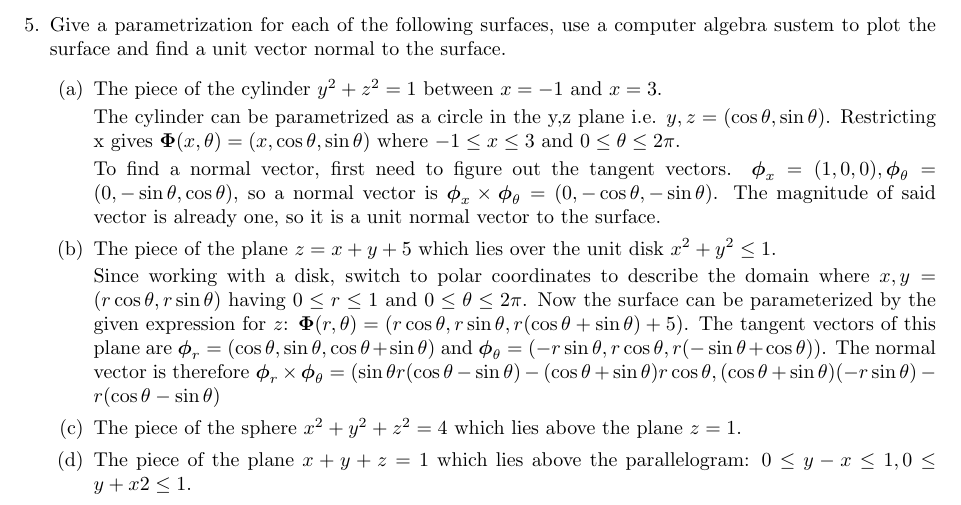
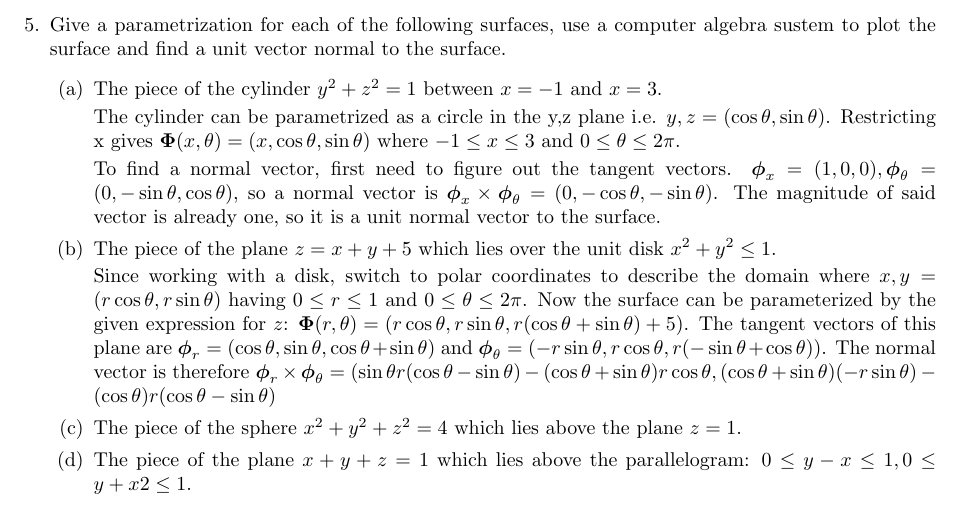
Before and after one commit to poonkeegan/school, a LaTeX document (matb42/a6.tex): part of page 5 of 9, cut so that both start at the same text. Compiled offline with pdfLaTeX.

Commit message:
Sun Feb 25 22:23:57 EST 2018

```diff
--- a/matb42/a6.tex
+++ b/matb42/a6.tex
@@ -75,7 +75,7 @@ Mar 6th 2018}
         To find a normal vector, first need to figure out the tangent vectors. $\boldsymbol \phi_x = (1,0,0), \boldsymbol \phi_{\theta} = (0, -\sin \theta, \cos \theta)$, so a normal vector is $\boldsymbol \phi_x \times \boldsymbol \phi_{\theta} = (0, -\cos \theta, - \sin \theta)$. The magnitude of said vector is already one, so it is a unit normal vector to the surface.
         \item The piece of the plane $z = x + y + 5$ which lies over the unit disk $x^2 + y^2 \leq 1$.
 
-        Since working with a disk, switch to polar coordinates to describe the domain where $x, y = (r \cos \theta, r \sin \theta)$ having $0 \leq r \leq 1$ and $ 0 \leq \theta \leq 2\pi$. Now the surface can be parameterized by the given expression for $z$: $\boldsymbol \Phi (r, \theta) = (r \cos \theta, r \sin \theta, r (\cos \theta + \sin \theta ) + 5)$. The tangent vectors of this plane are $\boldsymbol \phi_r = (\cos \theta, \sin \theta, \cos \theta + \sin \theta)$ and $\boldsymbol \phi_{\theta} = (-r\sin \theta, r\cos \theta, r(- \sin \theta + \cos \theta))$. The normal vector is therefore $\boldsymbol \phi_r \times \boldsymbol \phi_{\theta} = (\sin\theta r (\cos \theta - \sin \theta) - (\cos \theta + \sin \theta)r\cos \theta, (\cos \theta + \sin \theta)(-r\sin \theta) - r(\cos \theta - \sin \theta)$
+        Since working with a disk, switch to polar coordinates to describe the domain where $x, y = (r \cos \theta, r \sin \theta)$ having $0 \leq r \leq 1$ and $ 0 \leq \theta \leq 2\pi$. Now the surface can be parameterized by the given expression for $z$: $\boldsymbol \Phi (r, \theta) = (r \cos \theta, r \sin \theta, r (\cos \theta + \sin \theta ) + 5)$. The tangent vectors of this plane are $\boldsymbol \phi_r = (\cos \theta, \sin \theta, \cos \theta + \sin \theta)$ and $\boldsymbol \phi_{\theta} = (-r\sin \theta, r\cos \theta, r(- \sin \theta + \cos \theta))$. The normal vector is therefore $\boldsymbol \phi_r \times \boldsymbol \phi_{\theta} = (\sin\theta r (\cos \theta - \sin \theta) - (\cos \theta + \sin \theta)r\cos \theta, (\cos \theta + \sin \theta)(-r\sin \theta) - (\cos \theta)r(\cos \theta - \sin \theta)$
         \item The piece of the sphere $x^2 + y^2 + z^2 = 4$ which lies above the plane $z = 1$.
         \item The piece of the plane $x + y + z = 1$ which lies above the parallelogram: $0 \leq y - x \leq 1, 0 \leq y + x2 \leq 1$.
     \end{enumerate}
```
Also changed, not shown: matb42/a6.pdf.
